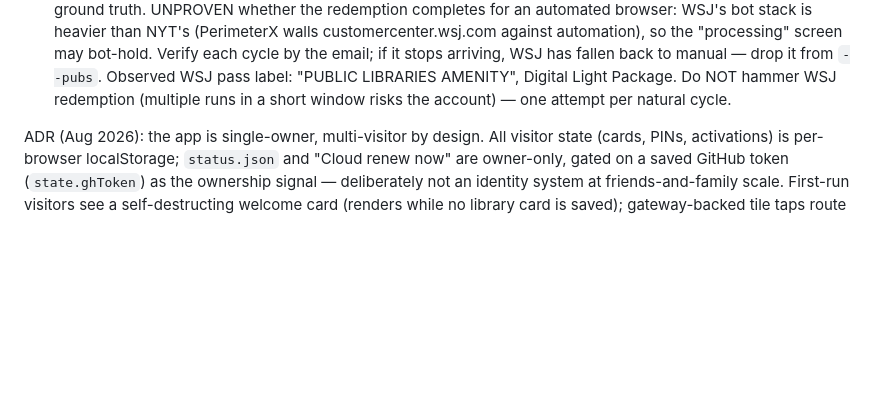
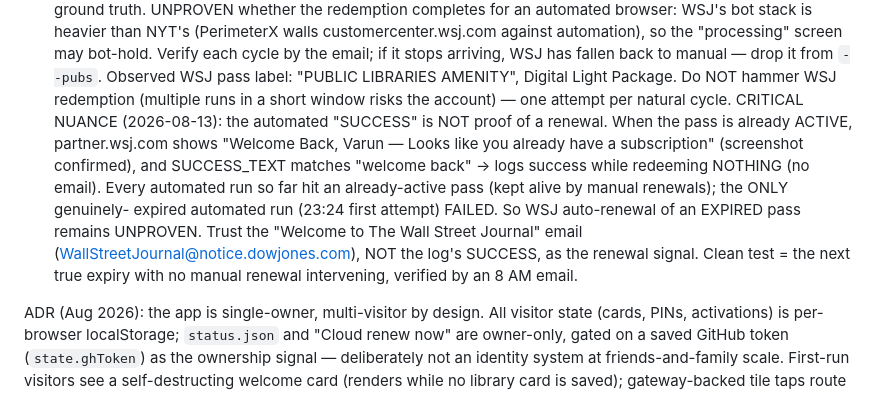
Before and after one commit to vb-dev-code/vb-dev-code.github.io, a Markdown page: CLAUDE.md, the part around the change. Drawn GitHub-style; blank space fills up the shorter version.

Commit message:
Record WSJ automation nuance: SUCCESS on active pass is not a renewal
Screenshot confirms an active WSJ pass lands on "Welcome Back — you
already have a subscription", which SUCCESS_TEXT matches ("welcome back")
and reports success while redeeming nothing. WSJ auto-renewal of an
expired pass is still unproven; the confirmation email, not the log, is
the renewal signal.

Co-Authored-By: Claude Fable 5 <noreply@anthropic.com>
Claude-Session: https://claude.ai/code/session_01Xxz3yB9ncTsJeSfGGm2AVD

```diff
--- a/CLAUDE.md
+++ b/CLAUDE.md
@@ -111,6 +111,17 @@ stops arriving, WSJ has fallen back to manual — drop it from `--pubs`.
 Observed WSJ pass label: "PUBLIC LIBRARIES AMENITY", Digital Light Package.
 Do NOT hammer WSJ redemption (multiple runs in a short window risks the
 account) — one attempt per natural cycle.
+CRITICAL NUANCE (2026-08-13): the automated "SUCCESS" is NOT proof of a
+renewal. When the pass is already ACTIVE, partner.wsj.com shows "Welcome
+Back, Varun — Looks like you already have a subscription" (screenshot
+confirmed), and SUCCESS_TEXT matches "welcome back" → logs success while
+redeeming NOTHING (no email). Every automated run so far hit an
+already-active pass (kept alive by manual renewals); the ONLY genuinely-
+expired automated run (23:24 first attempt) FAILED. So WSJ auto-renewal of
+an EXPIRED pass remains UNPROVEN. Trust the "Welcome to The Wall Street
+Journal" email (WallStreetJournal@notice.dowjones.com), NOT the log's
+SUCCESS, as the renewal signal. Clean test = the next true expiry with no
+manual renewal intervening, verified by an 8 AM email.
 
 ADR (Aug 2026): the app is single-owner, multi-visitor by design. All
 visitor state (cards, PINs, activations) is per-browser localStorage;
```
